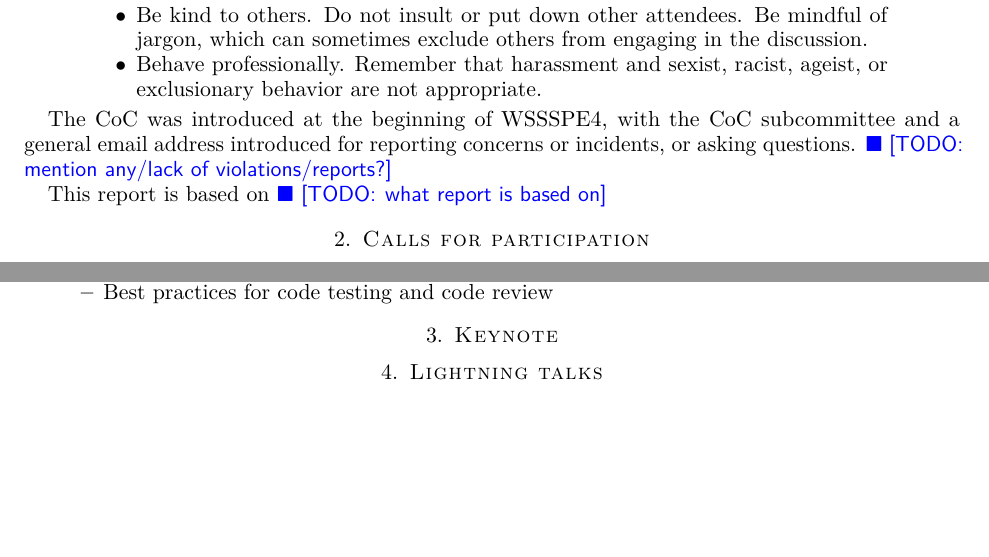
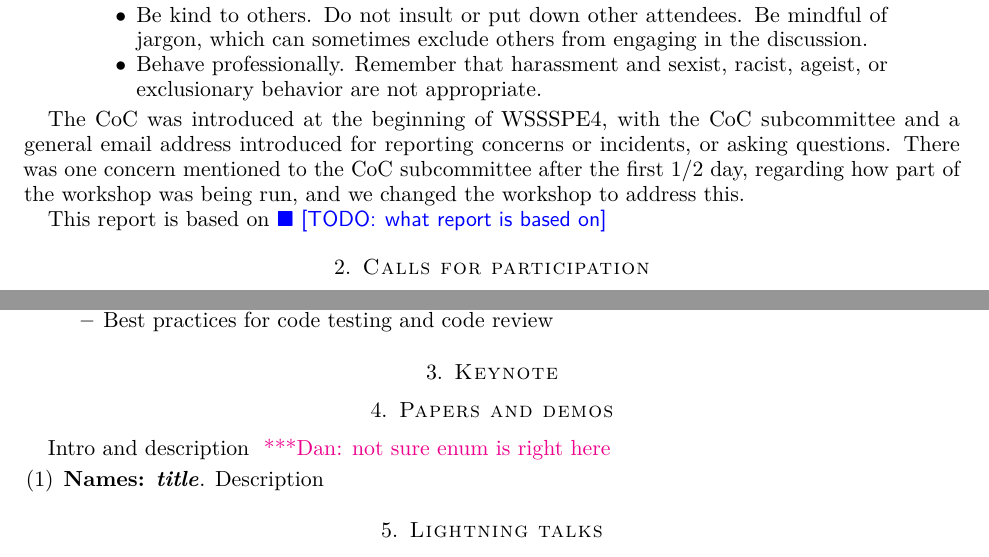
Before and after one commit to WSSSPE/meetings, a LaTeX paper (WSSSPE4_report/WSSSPE4_report.tex): two parts of pages 3 and 4 of 6 before the commit and two parts of pages 3 and 4 of 7 after it, joined at a grey line, cut so that both start at the same text, the shorter picture padded with empty space. Compiled offline with pdfLaTeX.

Commit message:
minor changes, adding papers section

```diff
--- a/WSSSPE4_report/WSSSPE4_report.tex
+++ b/WSSSPE4_report/WSSSPE4_report.tex
@@ -208,8 +211,10 @@ The main guidelines of the CoC are:
 
 The CoC was introduced at the beginning of WSSSPE4, with the CoC subcommittee
 and a general email address introduced for reporting concerns or incidents, or
-asking questions.
-\todo{mention any/lack of violations/reports?}
+asking questions.  There was one concern mentioned to the CoC subcommittee
+after the first 1/2 day,
+regarding how part of the workshop was being run, and we changed the workshop
+to address this.
 
 This report is based on
 \todo{what report is based on}
@@ -321,6 +326,17 @@ were accepted, as discussed further in Section~\ref{sec:lightning}.
 \section{Keynote}\label{sec:keynote}
 %%%%%%%%%%%%%%%%%%%%%%%%%%%%%%%%%%%%%%%%%%%%%%%%%%%%%%%%%%%%
 
+%%%%%%%%%%%%%%%%%%%%%%%%%%%%%%%%%%%%%%%%%%%%%%%%%%%%%%%%%%%%
+\section{Papers and demos} \label{sec:papers}
+%%%%%%%%%%%%%%%%%%%%%%%%%%%%%%%%%%%%%%%%%%%%%%%%%%%%%%%%%%%%
+
+Intro and description \katznote{not sure enum is right here}
+%
+\begin{enumerate}
+\item \textbf{Names: \emph{title}}.
+Description
+
+\end{enumerate}
 
 
 %%%%%%%%%%%%%%%%%%%%%%%%%%%%%%%%%%%%%%%%%%%%%%%%%%%%%%%%%%%%
```
Also changed, not shown: WSSSPE4_report/WSSSPE4_report.tex (13 more changed lines).
